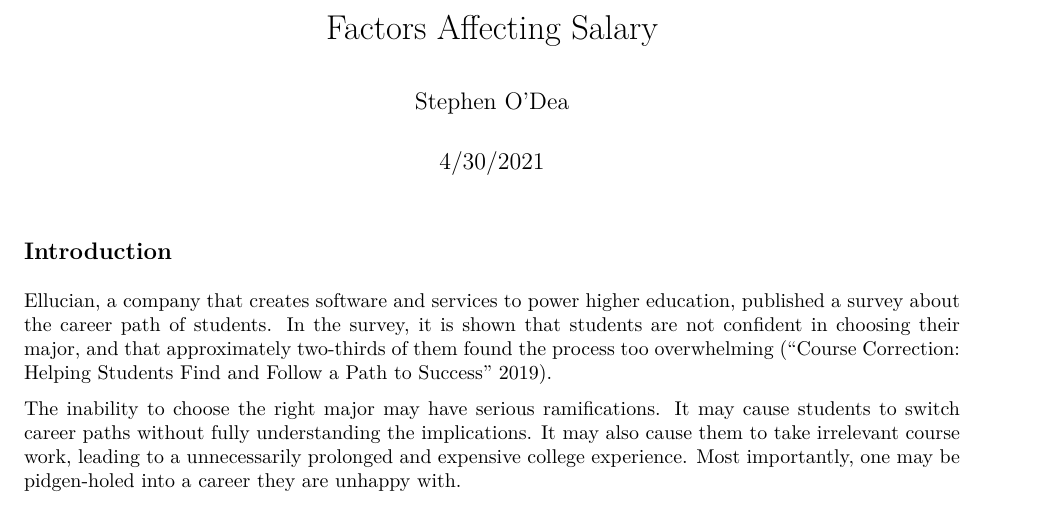
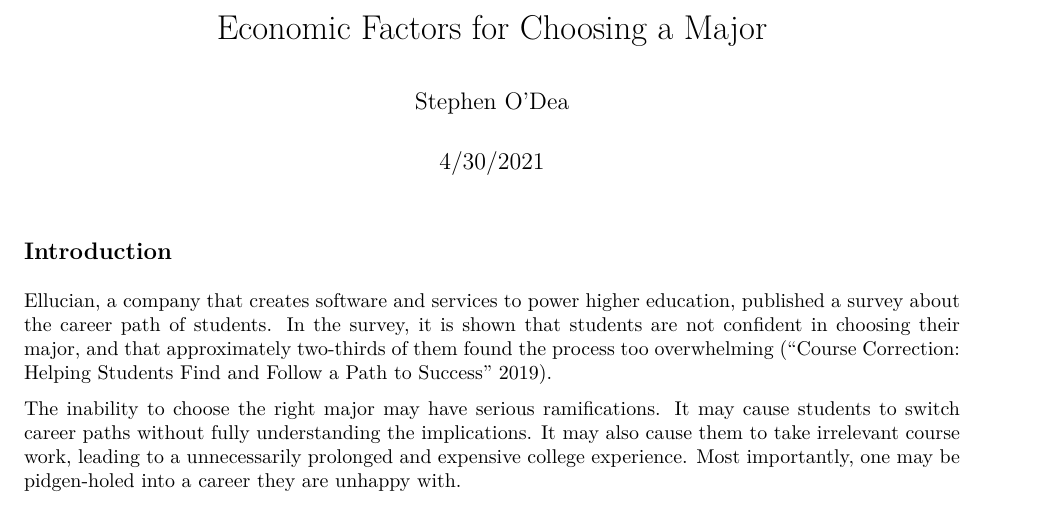
Before and after one commit to StephenODea54/Degrees-That-Pay-You-Back, an R Markdown document (Report.Rmd): part of page 1 of 7, cut at the place of the change. The pictures show the output file Report.pdf that the author committed with the source.

Commit message:
Add files via upload

```diff
--- a/Report.Rmd
+++ b/Report.Rmd
@@ -1,5 +1,5 @@
 ---
-title: "Factors Affecting Salary"
+title: "Economic Factors for Choosing a Major"
 author: "Stephen O'Dea"
 date: "4/30/2021"
 output: pdf_document
```
Also changed, not shown: Report.pdf.
